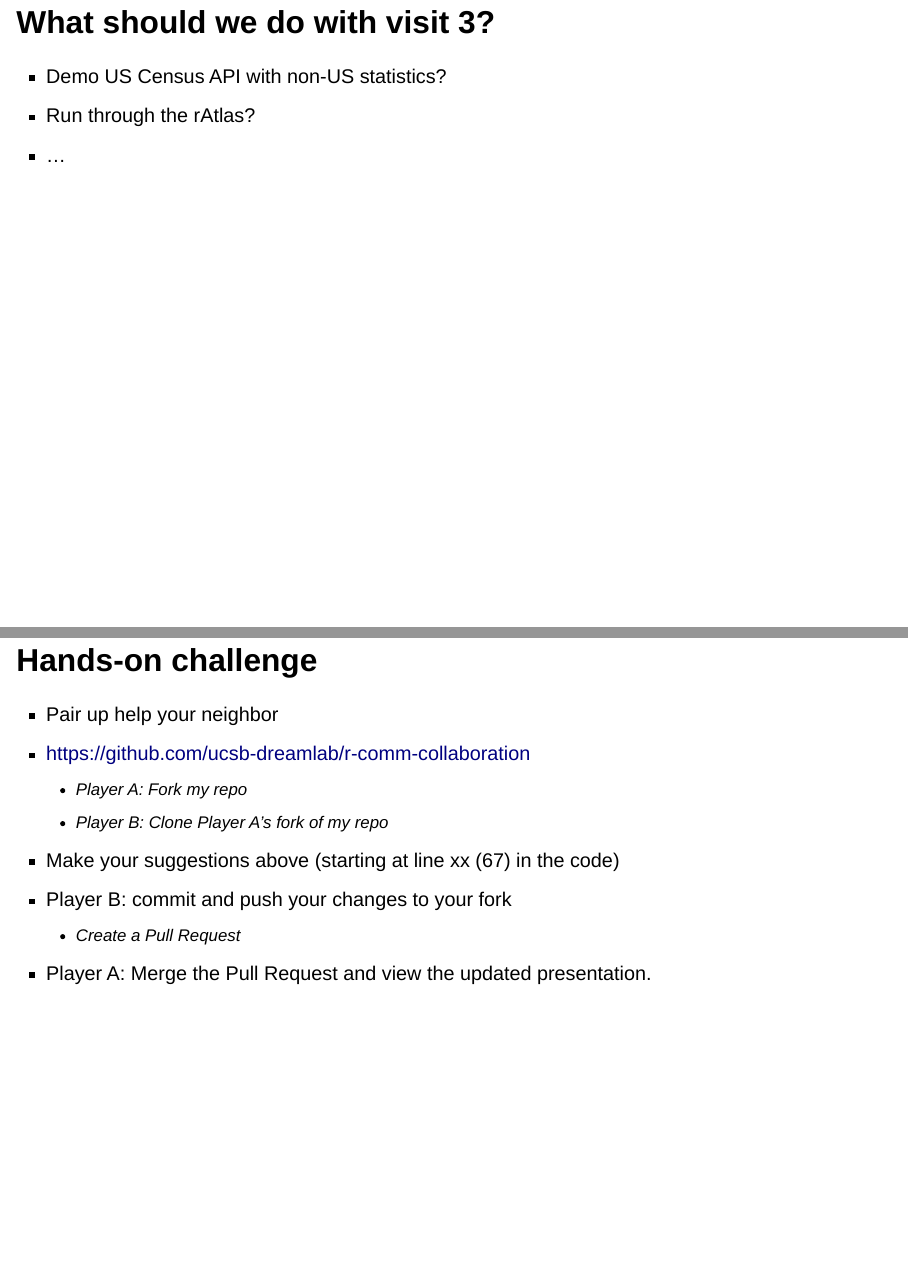
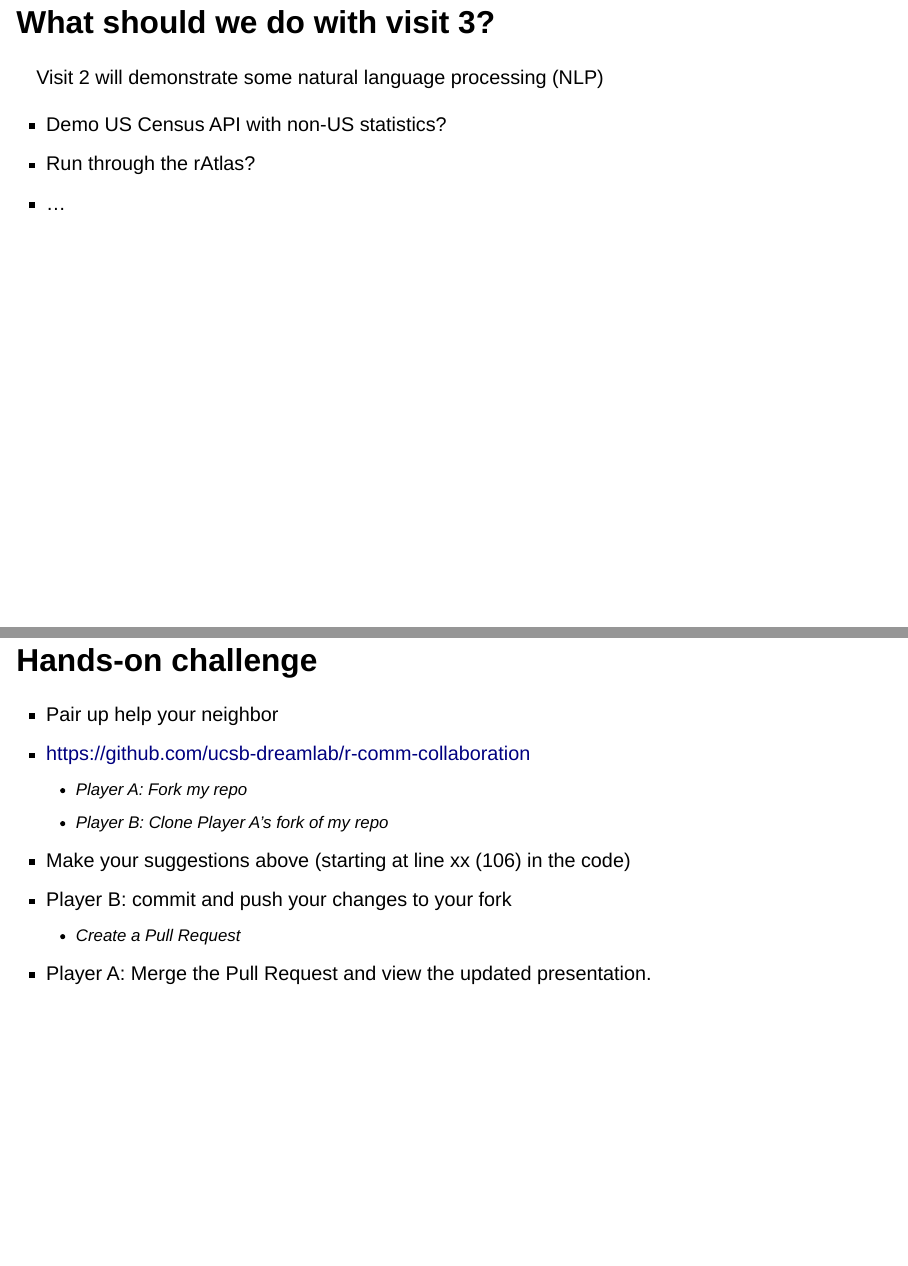
Before and after one commit to ucsb-dreamlab/r-comm-collaboration, a Quarto document (conflict-presentation.qmd): pages 10 and 11 of 13, joined at a grey line. Rendered offline with R 4.5, knitr and Pandoc in place of Quarto, with nearby package versions; drawn as Slidy slides in place of the format the file asks for.

Commit message:
commiting rendered out put for web.

```diff
--- a/conflict-presentation.qmd
+++ b/conflict-presentation.qmd
@@ -99,6 +99,8 @@ rAtlas of UCSB Campus
 
 # What should we do with visit 3?
 
+Visit 2 will demonstrate some natural language processing (NLP)
+
 -   Demo US Census API with non-US statistics?
 -   Run through the rAtlas?
 -   ...
@@ -109,7 +111,7 @@ rAtlas of UCSB Campus
 -   https://github.com/ucsb-dreamlab/r-comm-collaboration
     -   Player A: Fork my repo
     -   Player B: Clone Player A's fork of my repo
--   Make your suggestions above (starting at line xx (67) in the code)
+-   Make your suggestions above (starting at line xx (106) in the code)
 -   Player B: commit and push your changes to your fork
     -   Create a Pull Request
 -   Player A: Merge the Pull Request and view the updated presentation.
```
Also changed, not shown: conflict-presentation.html, images/guts.png (added).
